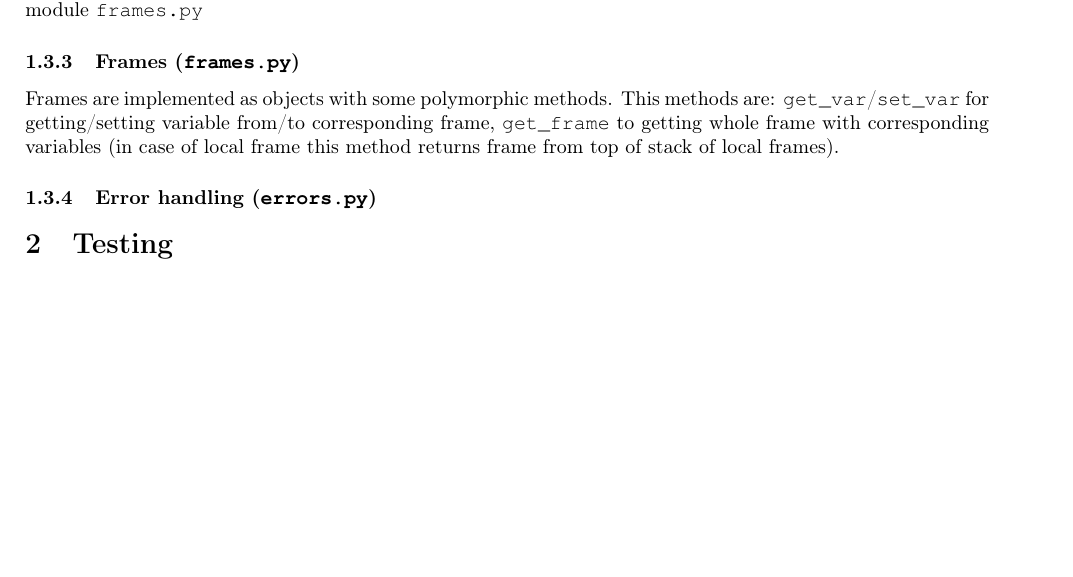
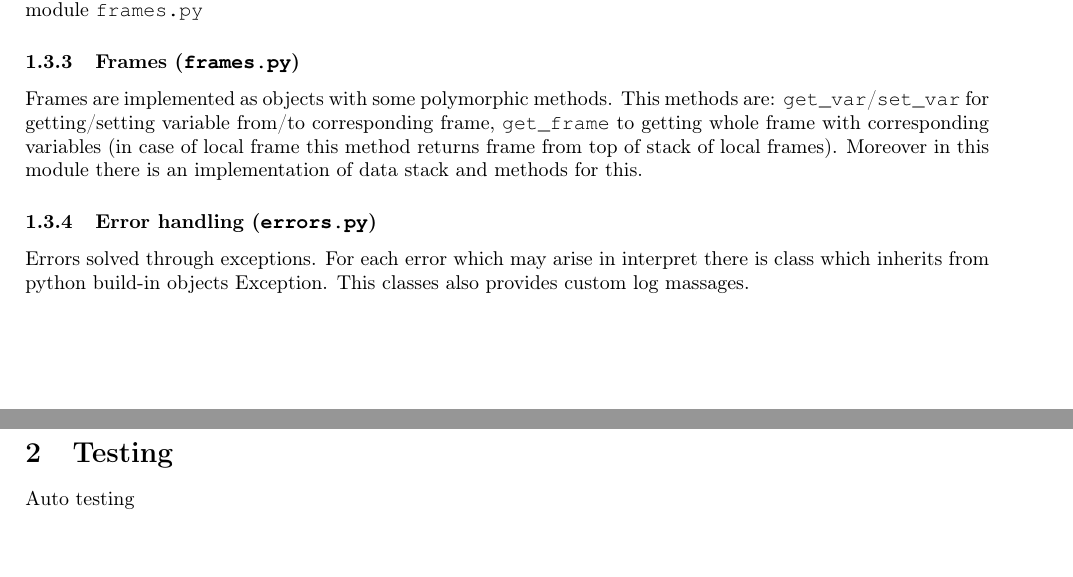
Before and after one commit to x00Pavel/IPP_project, a LaTeX document (docs/doc.tex): part of the page before the commit and two parts of pages 1 and 2 of 2 after it, the two joined at a grey line, cut so that both start at the same text, the shorter picture padded with empty space. Compiled offline with pdfLaTeX.

Commit message:
even more docs

```diff
--- a/docs/doc.tex
+++ b/docs/doc.tex
@@ -74,13 +74,17 @@ Frames are implemented as objects with some polymorphic methods. This methods ar
 \texttt{get\_var}/\texttt{set\_var} for getting/setting variable from/to
 corresponding frame, \texttt{get\_frame} to getting whole frame with corresponding
 variables (in case of local frame this method returns frame from top of stack of
-local frames).
+local frames). Moreover in this module there is an implementation of data stack
+and methods for this.
 
 \subsubsection{Error handling (\texttt{errors.py})}
-
-
+Errors solved through exceptions. For each error which may arise in interpret
+there is class which inherits from python build-in objects Exception. This
+classes also provides custom log massages.
 
 \section{Testing}
+
+Auto testing
 
 
 
```
